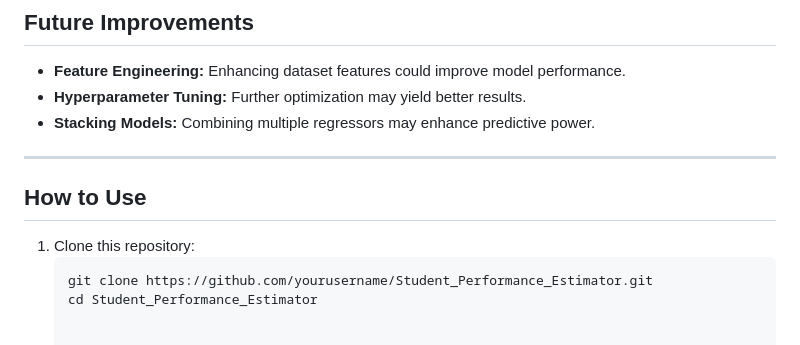
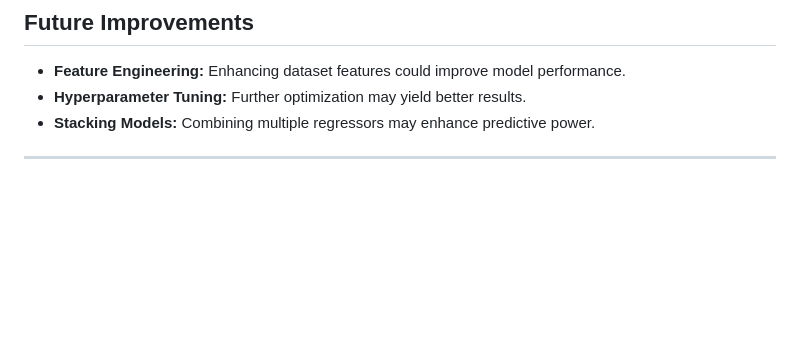
Before and after one commit to Nitin16112002/Student-Performance-Estimator, a Markdown page: README.md, the part around the change. GitHub-like rendering; blank space fills up the shorter version.

````diff
--- a/README.md
+++ b/README.md
@@ -136,9 +136,3 @@ This project aims to estimate student performance using various regression model
 - **Stacking Models:** Combining multiple regressors may enhance predictive power.
 
 ---
-
-## How to Use
-1. Clone this repository:
-   ```bash
-   git clone https://github.com/yourusername/Student_Performance_Estimator.git
-   cd Student_Performance_Estimator
````
